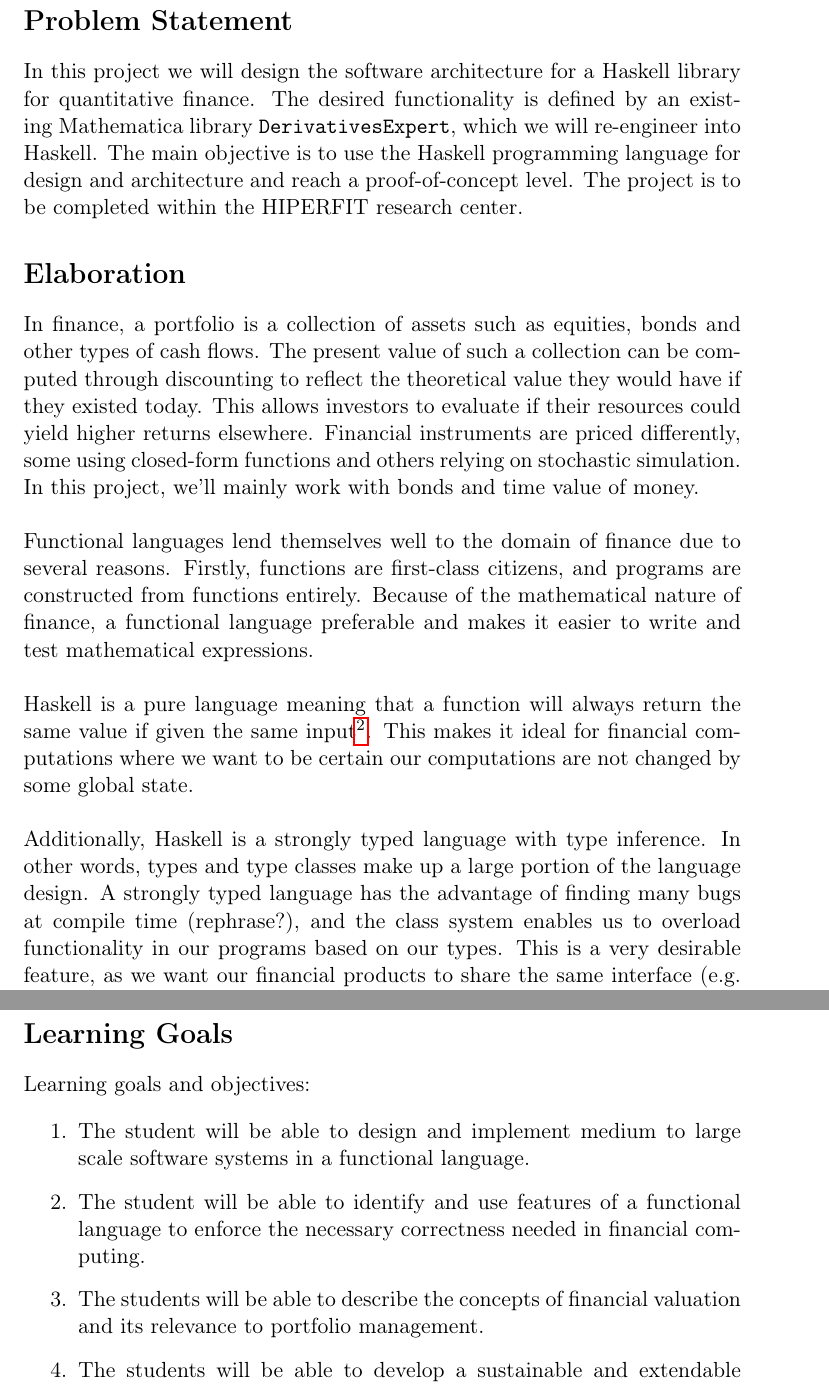
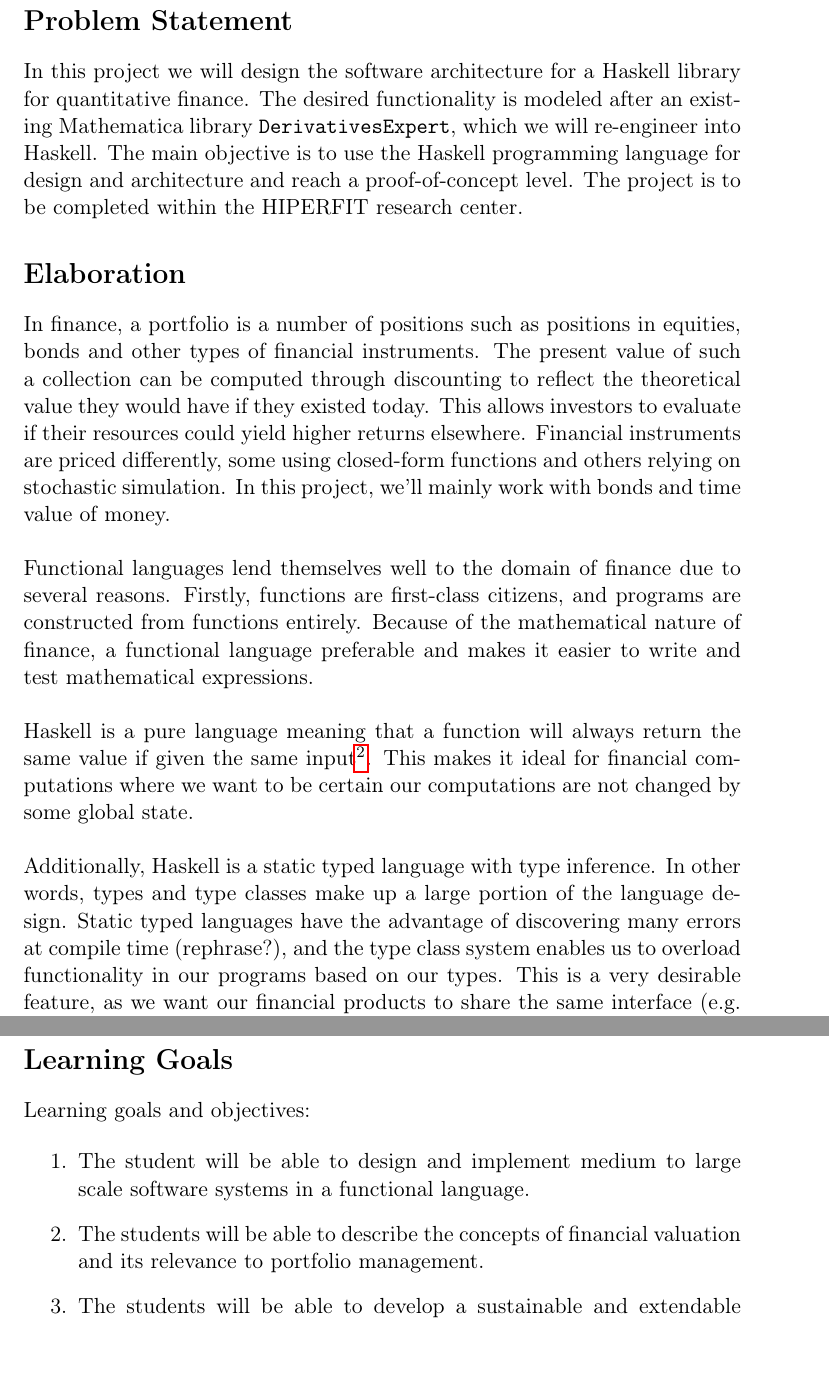
Before and after one commit to andreasbock/hql-synopsis, a LaTeX paper (hql_synopsis.tex): two parts of pages 2 and 3 of 3, joined at a grey line, cut so that both start at the same text, the shorter picture padded with empty space. Compiled offline with pdfLaTeX.

Commit message:
Minor changes as discuessed on meeting

```diff
--- a/hql_synopsis.tex
+++ b/hql_synopsis.tex
@@ -80,15 +80,15 @@ of the unnecessary risk in financial modelling.
 \section*{Problem Statement}
 
 In this project we will design the software architecture for a Haskell library for quantitative finance.
-The desired functionality is defined by an existing Mathematica library {\tt DerivativesExpert}, which
+The desired functionality is modeled after an existing Mathematica library {\tt DerivativesExpert}, which
 we will re-engineer into Haskell.
 The main objective is to use the Haskell programming language for design and architecture and reach a proof-of-concept level.
 The project is to be completed within the HIPERFIT research center.
 
 \section*{Elaboration}
 
-In finance, a portfolio is a collection of assets such as equities, bonds and other
-types of cash flows. The present value of such a collection can be computed through
+In finance, a portfolio is a number of positions such as positions in equities, bonds and other
+types of financial instruments. The present value of such a collection can be computed through
 discounting to reflect the theoretical value they would have if they existed today. This allows
 investors to evaluate if their resources could yield higher returns elsewhere.
 Financial instruments are priced differently, some using closed-form functions and
@@ -110,9 +110,9 @@ global state.\\
 %and programs are constructed from functions entirely. Because of the mathematical nature of finance, a functional
 %language preferable and makes it easier to write and test mathematical expressions.
 
-Additionally, Haskell is a strongly typed language with type inference. In other words,
-types and type classes make up a large portion of the language design. A strongly typed language has the
-advantage of finding many bugs at compile time (rephrase?), and the class system enables us to overload
+Additionally, Haskell is a static typed language with type inference. In other words,
+types and type classes make up a large portion of the language design. Static typed languages have the
+advantage of discovering many errors at compile time (rephrase?), and the type class system enables us to overload
 functionality in our programs based on our types. This is a very desirable feature, as we want our financial products
 to share the same interface (e.g. computing present value, expiration date) but with slightly different implementations.\\
 
@@ -132,7 +132,7 @@ Learning goals and objectives:
 
 \begin{enumerate}
 \item The student will be able to design and implement medium to large scale software systems in a functional language. % arch
-\item The student will be able to identify and use features of a functional language to enforce the necessary correctness needed in financial computing. % correctness
+%\item The student will be able to identify and use features of a functional language to enforce the necessary correctness needed in financial computing. % correctness
 \item The students will be able to describe the concepts of financial valuation and its relevance to portfolio management. % finance
 \item The students will be able to develop a sustainable and extendable prototype Haskell library for pricing common financial products. % concrete result
 \item To translate the functionality of existing software and re-engineer it in a functional language.
```
Also changed, not shown: hql_synopsis.tex (6 more changed lines).
